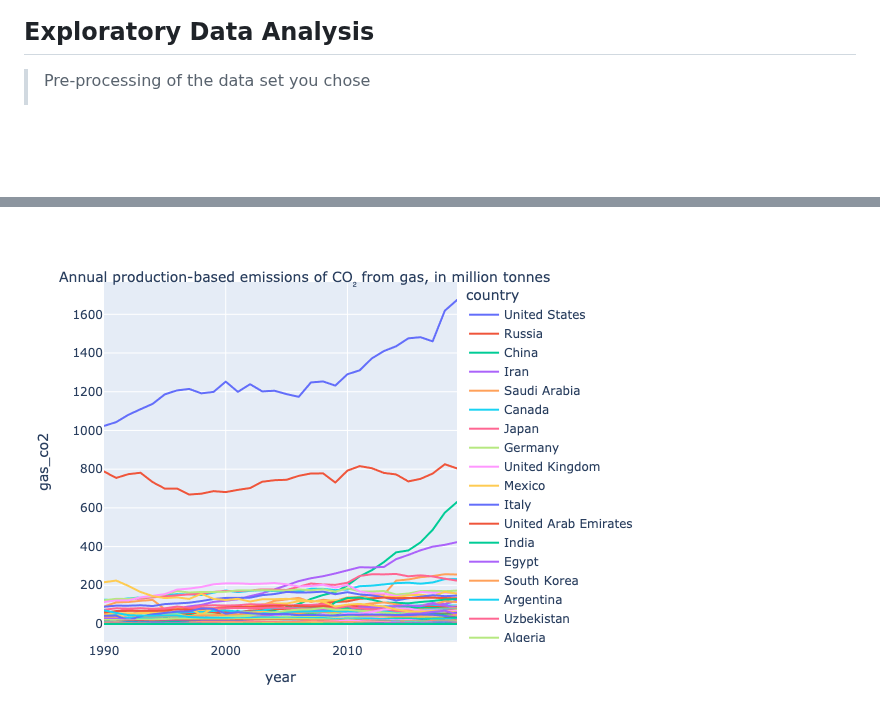
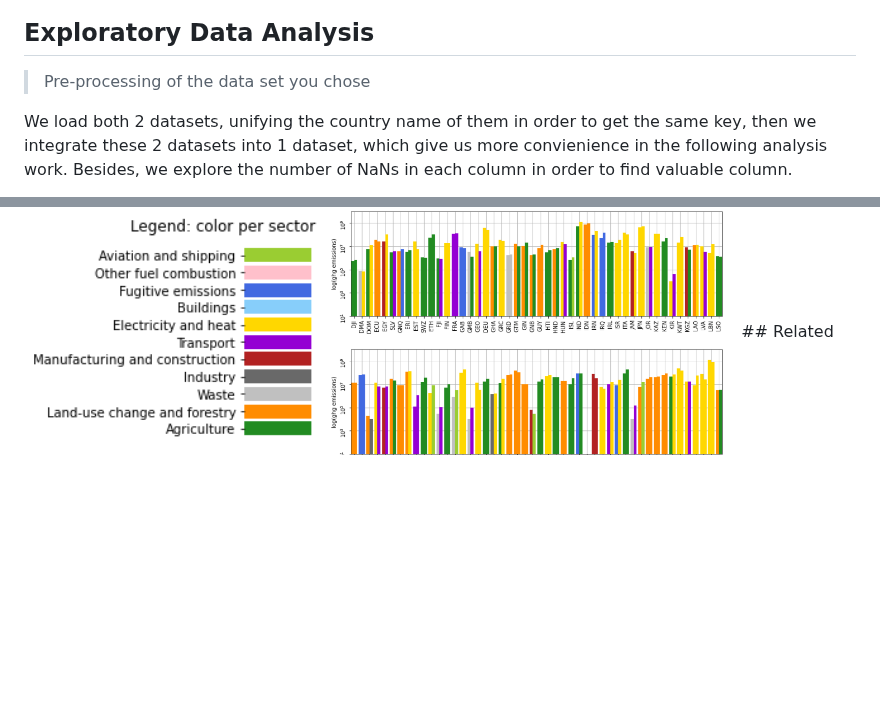
Before and after one commit to com-480-data-visualization/project-2023-data-divas, a Markdown page: Milestones/MILESTONE1.md, 2 parts joined by grey strips. GitHub-like rendering; blank space fills up the shorter version.

```diff
--- a/Milestones/MILESTONE1.md
+++ b/Milestones/MILESTONE1.md
@@ -33,4 +33,7 @@ In order to complete above purposes, we decide to visualize on a map which conta
 ## Exploratory Data Analysis
 
 > Pre-processing of the data set you chose
+
+We load both 2 datasets, unifying the country name of them in order to get the same key, then we integrate these 2 datasets into 1 dataset, which give us more convienience in the following analysis work. Besides, we explore the number of NaNs in each column in order to find valuable column.
+
 > - Show some basic statistics and get insights about the data
@@ -37,5 +42,6 @@ In order to complete above purposes, we decide to visualize on a map which conta
 
-<img src="/graphs/Annual_production_based_emissions_of_CO₂_from_gas_ in_million_tonnes.png" alt="Annual" width="700"/>
+
+<img src="/graphs/Legend.jpg" alt="Highest" width="300"/>
 <img src="/graphs/Highest_CO2 emission_value_by_sectors.jpg" alt="Highest" width="700"/>
 ## Related work
 
```
Also changed, not shown: other parts of Milestones/MILESTONE1.md (+2 -0 lines).
